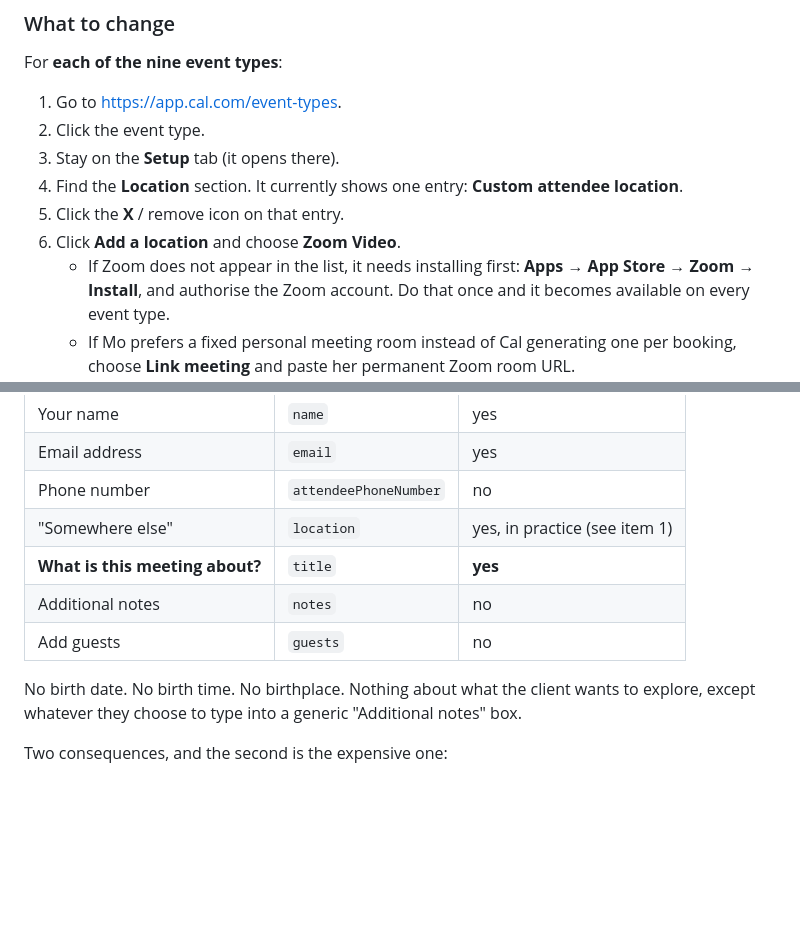
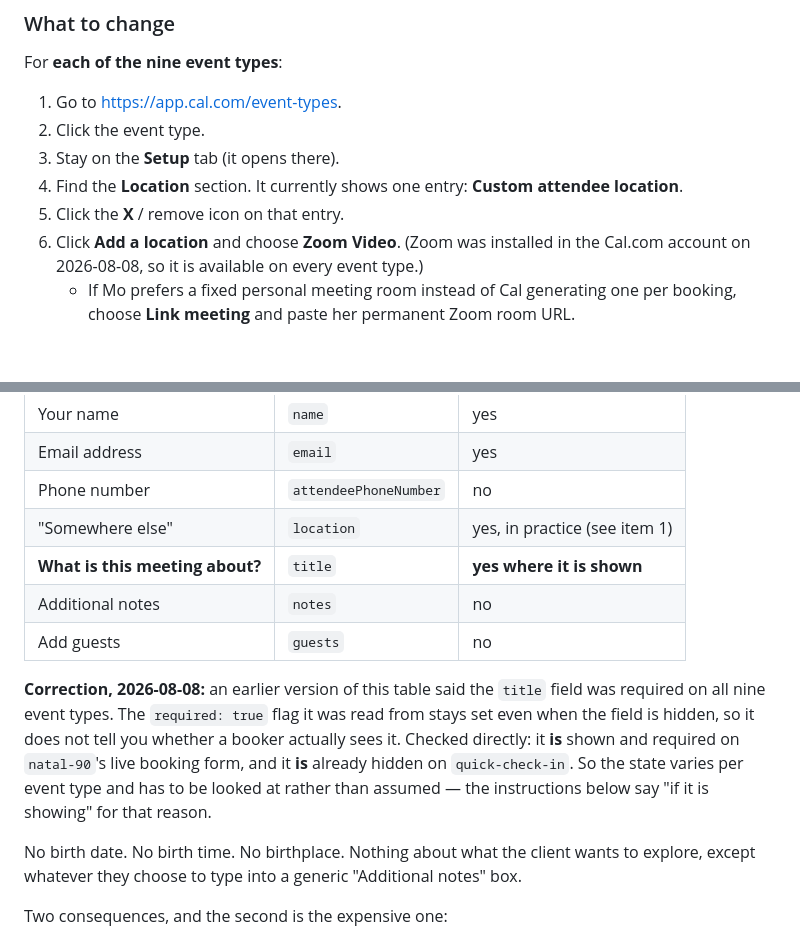
Before and after one commit to Shanenh22/MoLumenSite, a Markdown page: docs/calcom-owner-actions.md, 2 parts joined by grey strips. GitHub-like rendering; blank space fills up the shorter version.

```diff
--- a/docs/calcom-owner-actions.md
+++ b/docs/calcom-owner-actions.md
@@ -57,10 +57,8 @@ For **each of the nine event types**:
 3. Stay on the **Setup** tab (it opens there).
 4. Find the **Location** section. It currently shows one entry: **Custom attendee location**.
 5. Click the **X** / remove icon on that entry.
-6. Click **Add a location** and choose **Zoom Video**.
-   - If Zoom does not appear in the list, it needs installing first: **Apps → App Store → Zoom →
-     Install**, and authorise the Zoom account. Do that once and it becomes available on every
-     event type.
+6. Click **Add a location** and choose **Zoom Video**. (Zoom was installed in the Cal.com account
+   on 2026-08-08, so it is available on every event type.)
    - If Mo prefers a fixed personal meeting room instead of Cal generating one per booking, choose
      **Link meeting** and paste her permanent Zoom room URL.
 7. Click **Add a location** again and choose **Attendee phone number**.
@@ -107,9 +105,16 @@ Cal.com's stock system fields only:
 | Email address | `email` | yes |
 | Phone number | `attendeePhoneNumber` | no |
 | "Somewhere else" | `location` | yes, in practice (see item 1) |
-| **What is this meeting about?** | `title` | **yes** |
+| **What is this meeting about?** | `title` | **yes where it is shown** |
 | Additional notes | `notes` | no |
 | Add guests | `guests` | no |
+
+**Correction, 2026-08-08:** an earlier version of this table said the `title` field was
+required on all nine event types. The `required: true` flag it was read from stays set even
+when the field is hidden, so it does not tell you whether a booker actually sees it. Checked
+directly: it **is** shown and required on `natal-90`'s live booking form, and it **is**
+already hidden on `quick-check-in`. So the state varies per event type and has to be looked
+at rather than assumed — the instructions below say "if it is showing" for that reason.
 
 No birth date. No birth time. No birthplace. Nothing about what the client wants to explore, except
 whatever they choose to type into a generic "Additional notes" box.
```
Also changed, not shown: docs/calcom-setup-for-mo.md (added, +252 -0 lines).
